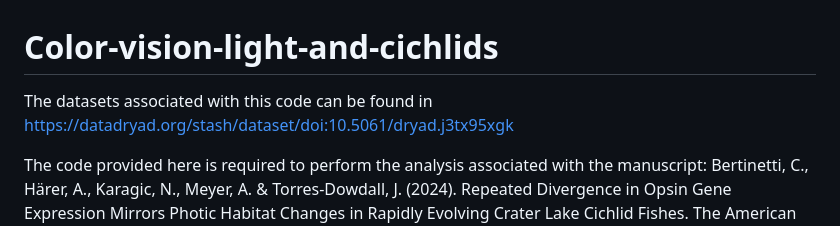
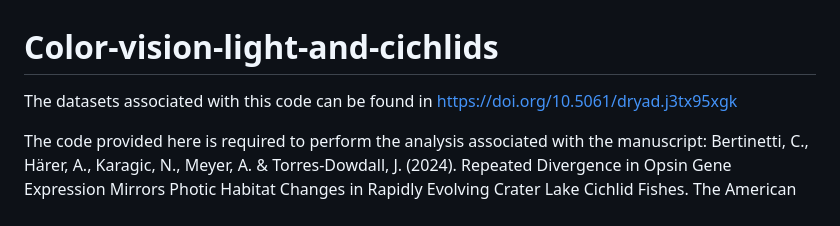
Before and after one commit to CesarBertinetti/Color-vision-light-and-cichlid-fish, a Markdown page: README.md, the part around the change. Drawn GitHub-style.

```diff
--- a/README.md
+++ b/README.md
@@ -1,7 +1,7 @@
 # Color-vision-light-and-cichlids
 
 The datasets associated with this code can be found in
-https://datadryad.org/stash/dataset/doi:10.5061/dryad.j3tx95xgk
+https://doi.org/10.5061/dryad.j3tx95xgk
 
 The code provided here is required to perform the analysis associated with the manuscript: Bertinetti, C., Härer, A., Karagic, N., Meyer, A. & Torres-Dowdall, J. (2024). Repeated Divergence in Opsin Gene Expression Mirrors Photic Habitat Changes in Rapidly Evolving Crater Lake Cichlid Fishes. The American Naturalist. https://datadryad.org/stash/dataset/doi:10.5061/dryad.j3tx95xgk
 
```
